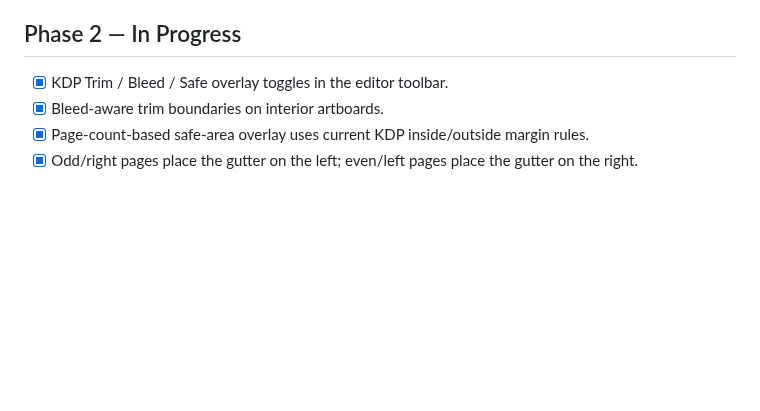
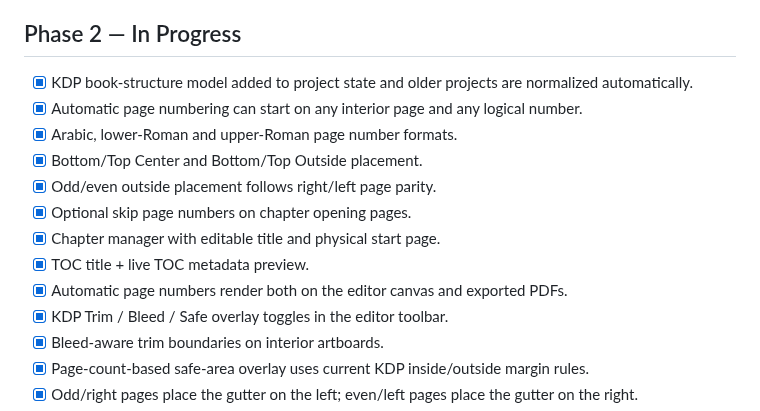
Before and after one commit to XaqibRoXx/Zaix-kdp-software, a Markdown page: docs/STATUS.md, the part around the change. Drawn GitHub-style; blank space fills up the shorter version.

Commit message:
Track automatic page numbering chapters and TOC metadata

```diff
--- a/docs/STATUS.md
+++ b/docs/STATUS.md
@@ -180,6 +180,15 @@ Last updated: 2026-09-30
 - [x] First Windows installer/test artifact verified: `zaxis-kdp-windows` GitHub Actions artifact generated successfully.
 
 ## Phase 2 — In Progress
+- [x] KDP book-structure model added to project state and older projects are normalized automatically.
+- [x] Automatic page numbering can start on any interior page and any logical number.
+- [x] Arabic, lower-Roman and upper-Roman page number formats.
+- [x] Bottom/Top Center and Bottom/Top Outside placement.
+- [x] Odd/even outside placement follows right/left page parity.
+- [x] Optional skip page numbers on chapter opening pages.
+- [x] Chapter manager with editable title and physical start page.
+- [x] TOC title + live TOC metadata preview.
+- [x] Automatic page numbers render both on the editor canvas and exported PDFs.
 - [x] KDP Trim / Bleed / Safe overlay toggles in the editor toolbar.
 - [x] Bleed-aware trim boundaries on interior artboards.
 - [x] Page-count-based safe-area overlay uses current KDP inside/outside margin rules.
```
